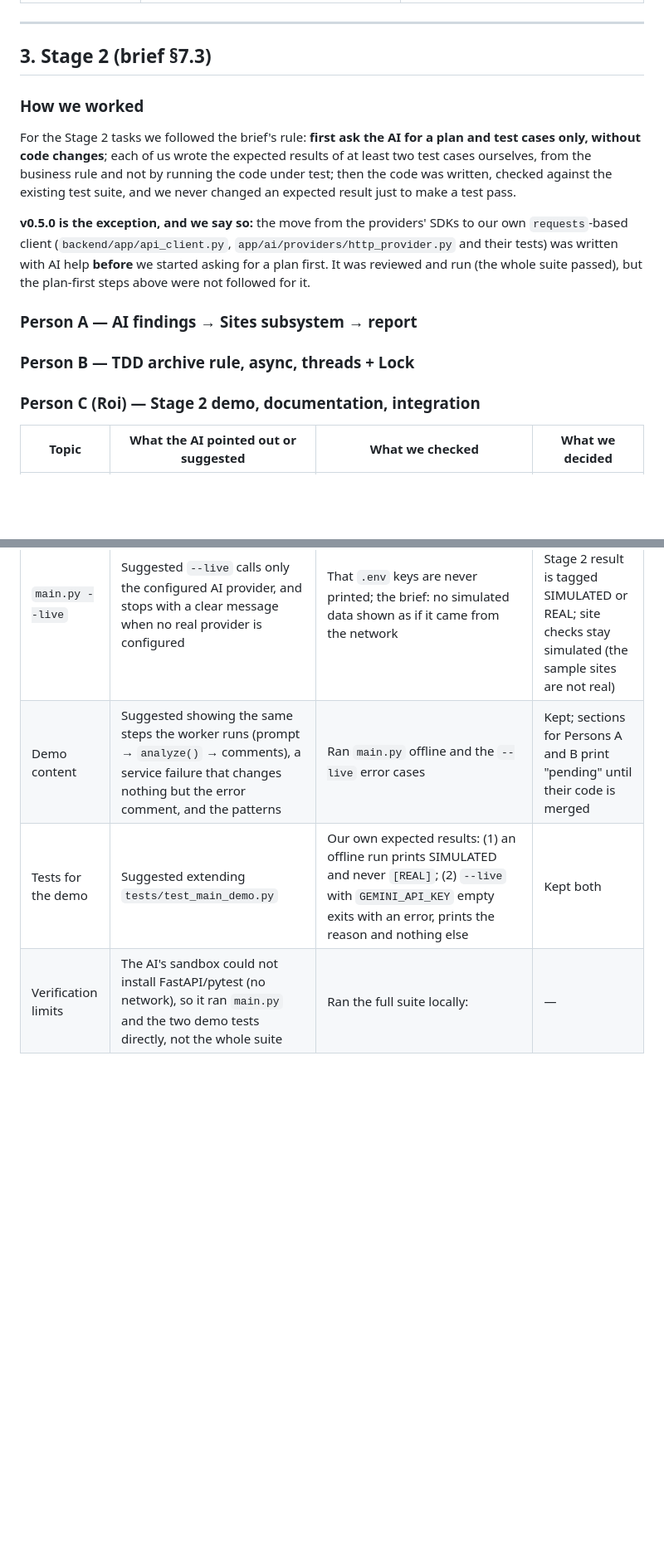
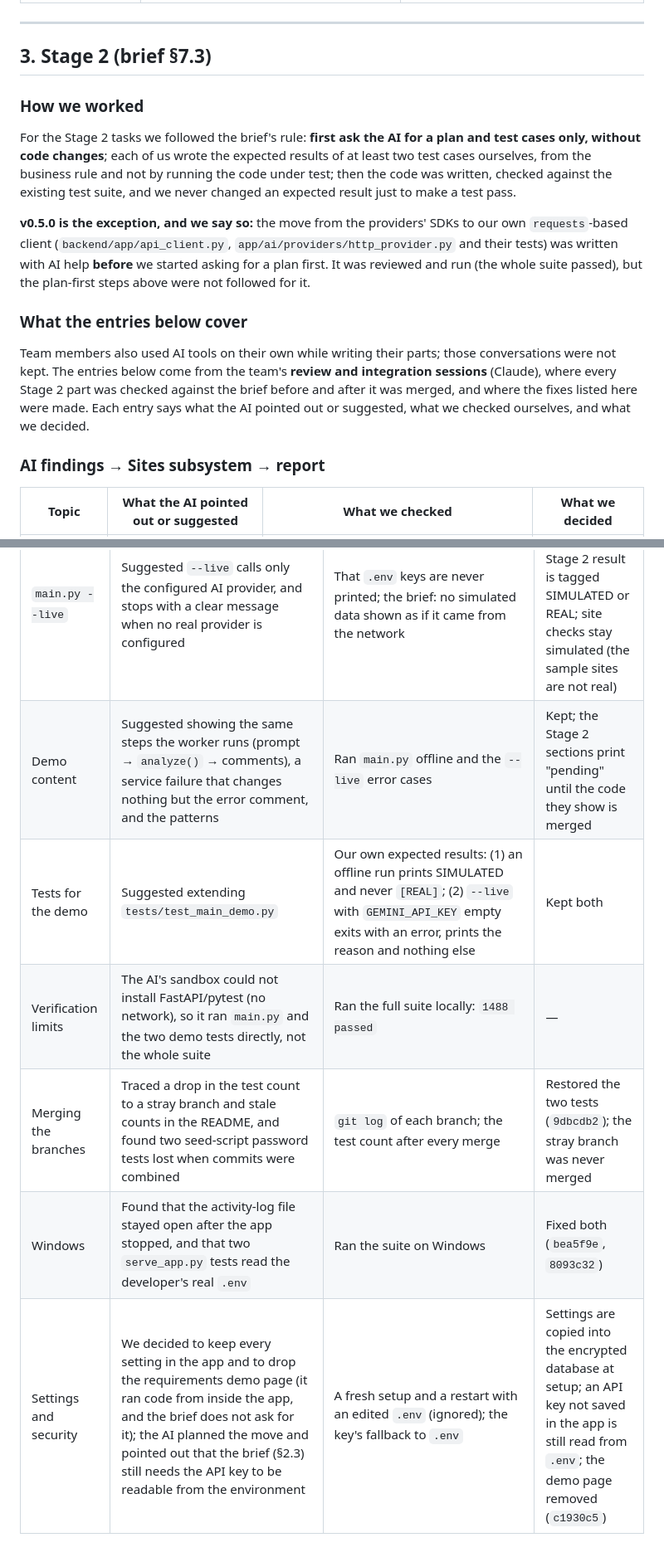
Before and after one commit to Daniel-Reuven/Incident_Bridge, a Markdown page: AI_USAGE.md, 2 parts joined by grey strips. Shown at 83% size. GitHub-like rendering; blank space fills up the shorter version.

```diff
--- a/AI_USAGE.md
+++ b/AI_USAGE.md
@@ -103,24 +103,17 @@ The final decision was always the team's; these are the places where an AI answe
 
 ## 3. Stage 2 (brief §7.3)
 
-<!-- Maintained by Person C. A and B: send C what you asked, what the tool suggested, what you checked
-     and what you changed or kept. Every "TODO(C)" must be resolved before the final 0.6.0 tag. -->
-
 ### How we worked
 
 For the Stage 2 tasks we followed the brief's rule: **first ask the AI for a plan and test cases only, without code changes**; each of us wrote the expected results of at least two test cases ourselves, from the business rule and not by running the code under test; then the code was written, checked against the existing test suite, and we never changed an expected result just to make a test pass.
 
 **v0.5.0 is the exception, and we say so:** the move from the providers' SDKs to our own `requests`-based client (`backend/app/api_client.py`, `app/ai/providers/http_provider.py` and their tests) was written with AI help **before** we started asking for a plan first. It was reviewed and run (the whole suite passed), but the plan-first steps above were not followed for it.
 
-### Person A — AI findings → Sites subsystem → report
+### What the entries below cover
 
-<!-- TODO(C): from Person A - what was asked, what the tool suggested, the two expected results A wrote, what was checked, what was changed or kept -->
+Team members also used AI tools on their own while writing their parts; those conversations were not kept. The entries below come from the team's **review and integration sessions** (Claude), where every Stage 2 part was checked against the brief before and after it was merged, and where the fixes listed here were made. Each entry says what the AI pointed out or suggested, what we checked ourselves, and what we decided.
 
-### Person B — TDD archive rule, async, threads + Lock
-
-<!-- TODO(C): from Person B - same points; the TDD cycle itself is documented by the Red/Green/Refactor commits (README, שלב 2) -->
-
-### Person C (Roi) — Stage 2 demo, documentation, integration
+### AI findings → Sites subsystem → report
 
 | Topic | What the AI pointed out or suggested | What we checked | What we decided |
 |---|---|---|---|
@@ -128,5 +138,8 @@ For the Stage 2 tasks we followed the brief's rule: **first ask the AI for a pla
 | Starting point | Noticed that the uploaded branch was v0.4.9 and contained only `backend/`, not v0.5.0 with the root files | `git log origin/feature/Gemini_API`, the version in `backend/pyproject.toml` | Fast-forwarded our branch to v0.5.0 before writing anything |
 | `main.py --live` | Suggested `--live` calls only the configured AI provider, and stops with a clear message when no real provider is configured | That `.env` keys are never printed; the brief: no simulated data shown as if it came from the network | Kept: no silent fallback; every Stage 2 result is tagged SIMULATED or REAL; site checks stay simulated (the sample sites are not real) |
-| Demo content | Suggested showing the same steps the worker runs (prompt → `analyze()` → comments), a service failure that changes nothing but the error comment, and the patterns | Ran `main.py` offline and the `--live` error cases | Kept; sections for Persons A and B print "pending" until their code is merged |
-| Tests for the demo | Suggested extending `tests/test_main_demo.py` | Our own expected results: <!-- TODO(C): Roi - confirm these are the two you wrote --> (1) an offline run prints SIMULATED and never `[REAL]`; (2) `--live` with `GEMINI_API_KEY` empty exits with an error, prints the reason and nothing else | Kept both |
-| Verification limits | The AI's sandbox could not install FastAPI/pytest (no network), so it ran `main.py` and the two demo tests directly, not the whole suite | Ran the full suite locally: <!-- TODO(C): Roi - paste the pytest summary line --> | — |
+| Demo content | Suggested showing the same steps the worker runs (prompt → `analyze()` → comments), a service failure that changes nothing but the error comment, and the patterns | Ran `main.py` offline and the `--live` error cases | Kept; the Stage 2 sections print "pending" until the code they show is merged |
+| Tests for the demo | Suggested extending `tests/test_main_demo.py` | Our own expected results: (1) an offline run prints SIMULATED and never `[REAL]`; (2) `--live` with `GEMINI_API_KEY` empty exits with an error, prints the reason and nothing else | Kept both |
+| Verification limits | The AI's sandbox could not install FastAPI/pytest (no network), so it ran `main.py` and the two demo tests directly, not the whole suite | Ran the full suite locally: `1488 passed` | — |
+| Merging the branches | Traced a drop in the test count to a stray branch and stale counts in the README, and found two seed-script password tests lost when commits were combined | `git log` of each branch; the test count after every merge | Restored the two tests (`9dbcdb2`); the stray branch was never merged |
+| Windows | Found that the activity-log file stayed open after the app stopped, and that two `serve_app.py` tests read the developer's real `.env` | Ran the suite on Windows | Fixed both (`bea5f9e`, `8093c32`) |
+| Settings and security | We decided to keep every setting in the app and to drop the requirements demo page (it ran code from inside the app, and the brief does not ask for it); the AI planned the move and pointed out that the brief (§2.3) still needs the API key to be readable from the environment | A fresh setup and a restart with an edited `.env` (ignored); the key's fallback to `.env` | Settings are copied into the encrypted database at setup; an API key not saved in the app is still read from `.env`; the demo page removed (`c1930c5`) |
```
Also changed, not shown: other parts of AI_USAGE.md (+18 -1 lines).
